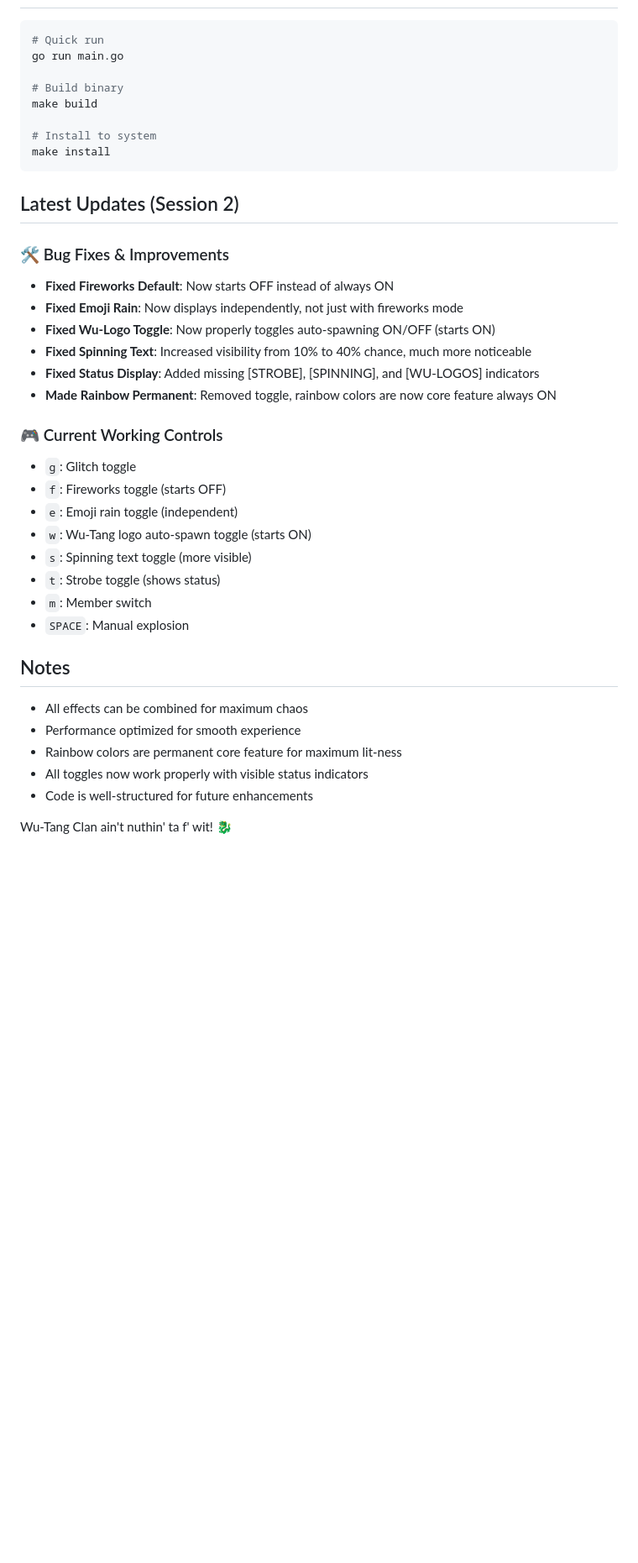
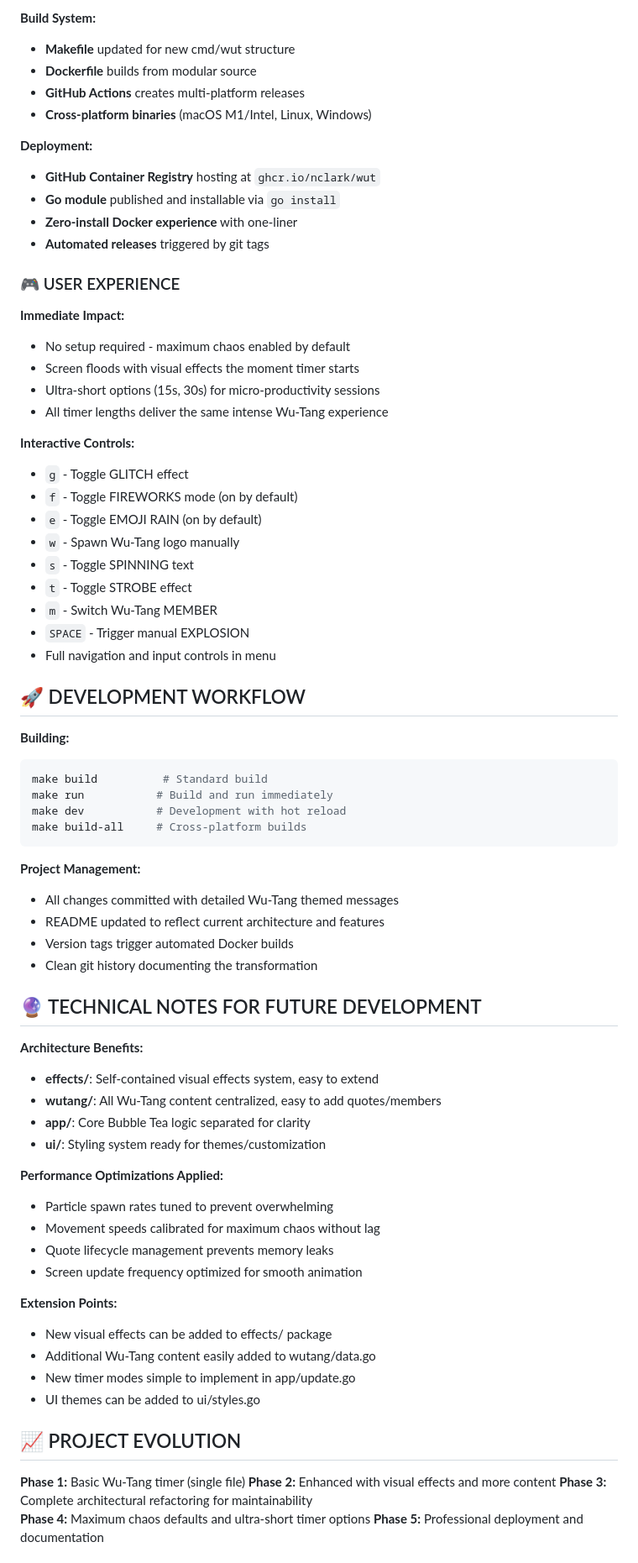
Before and after one commit to nclark/wut, a Markdown page: CLAUDE.md, the part around one of its changes. Shown at 84% size. Rendered like a GitHub page; blank space fills up the shorter version.

````diff
--- a/CLAUDE.md
+++ b/CLAUDE.md
@@ -67,39 +68,75 @@ All members now use permanent rainbow colors that cycle continuously for maximum
+**Build System:**
+- **Makefile** updated for new cmd/wut structure
+- **Dockerfile** builds from modular source
+- **GitHub Actions** creates multi-platform releases
+- **Cross-platform binaries** (macOS M1/Intel, Linux, Windows)
+
+**Deployment:**
+- **GitHub Container Registry** hosting at `ghcr.io/nclark/wut`
+- **Go module** published and installable via `go install`
+- **Zero-install Docker experience** with one-liner
+- **Automated releases** triggered by git tags
+
+### 🎮 USER EXPERIENCE
+
+**Immediate Impact:**
+- No setup required - maximum chaos enabled by default
+- Screen floods with visual effects the moment timer starts
+- Ultra-short options (15s, 30s) for micro-productivity sessions
+- All timer lengths deliver the same intense Wu-Tang experience
+
+**Interactive Controls:**
+- `g` - Toggle GLITCH effect
+- `f` - Toggle FIREWORKS mode (on by default)
+- `e` - Toggle EMOJI RAIN (on by default)
+- `w` - Spawn Wu-Tang logo manually
+- `s` - Toggle SPINNING text
+- `t` - Toggle STROBE effect
+- `m` - Switch Wu-Tang MEMBER
+- `SPACE` - Trigger manual EXPLOSION
+- Full navigation and input controls in menu
+
+## 🚀 DEVELOPMENT WORKFLOW
+
+**Building:**
 ```bash
-# Quick run
-go run main.go
-
-# Build binary
-make build
-
-# Install to system
-make install
+make build          # Standard build
+make run           # Build and run immediately
+make dev           # Development with hot reload
+make build-all     # Cross-platform builds
 ```
 
-## Latest Updates (Session 2)
+**Project Management:**
+- All changes committed with detailed Wu-Tang themed messages
+- README updated to reflect current architecture and features
+- Version tags trigger automated Docker builds
+- Clean git history documenting the transformation
 
-### 🛠️ Bug Fixes & Improvements
-- **Fixed Fireworks Default**: Now starts OFF instead of always ON
-- **Fixed Emoji Rain**: Now displays independently, not just with fireworks mode
-- **Fixed Wu-Logo Toggle**: Now properly toggles auto-spawning ON/OFF (starts ON)
-- **Fixed Spinning Text**: Increased visibility from 10% to 40% chance, much more noticeable
-- **Fixed Status Display**: Added missing [STROBE], [SPINNING], and [WU-LOGOS] indicators
-- **Made Rainbow Permanent**: Removed toggle, rainbow colors are now core feature always ON
+## 🔮 TECHNICAL NOTES FOR FUTURE DEVELOPMENT
 
-### 🎮 Current Working Controls
-- `g`: Glitch toggle
-- `f`: Fireworks toggle (starts OFF)
-- `e`: Emoji rain toggle (independent)
-- `w`: Wu-Tang logo auto-spawn toggle (starts ON)
-- `s`: Spinning text toggle (more visible)
-- `t`: Strobe toggle (shows status)
-- `m`: Member switch
-- `SPACE`: Manual explosion
+**Architecture Benefits:**
+- **effects/**: Self-contained visual effects system, easy to extend
+- **wutang/**: All Wu-Tang content centralized, easy to add quotes/members
+- **app/**: Core Bubble Tea logic separated for clarity
+- **ui/**: Styling system ready for themes/customization
 
-## Notes
-- All effects can be combined for maximum chaos
-- Performance optimized for smooth experience
-- Rainbow colors are permanent core feature for maximum lit-ness
-- All toggles now work properly with visible status indicators
-- Code is well-structured for future enhancements
+**Performance Optimizations Applied:**
+- Particle spawn rates tuned to prevent overwhelming
+- Movement speeds calibrated for maximum chaos without lag
+- Quote lifecycle management prevents memory leaks
+- Screen update frequency optimized for smooth animation
 
-Wu-Tang Clan ain't nuthin' ta f' wit! 🐉
+**Extension Points:**
+- New visual effects can be added to effects/ package
+- Additional Wu-Tang content easily added to wutang/data.go
+- New timer modes simple to implement in app/update.go
+- UI themes can be added to ui/styles.go
+
+## 📈 PROJECT EVOLUTION
+
+**Phase 1:** Basic Wu-Tang timer (single file)
+**Phase 2:** Enhanced with visual effects and more content
+**Phase 3:** Complete architectural refactoring for maintainability
+**Phase 4:** Maximum chaos defaults and ultra-short timer options
+**Phase 5:** Professional deployment and documentation
+
````
Also changed, not shown: other parts of CLAUDE.md (+72 -56 lines).
